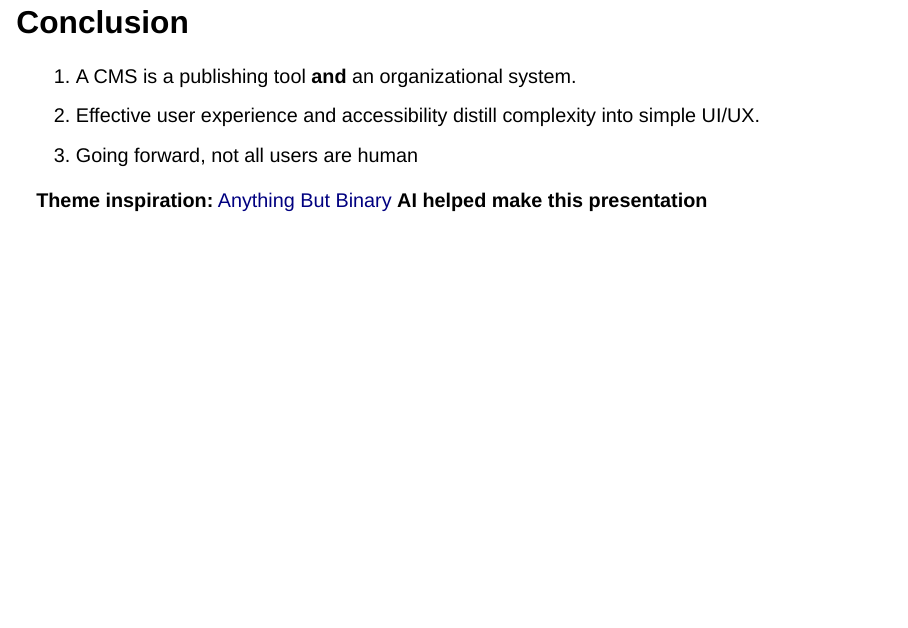
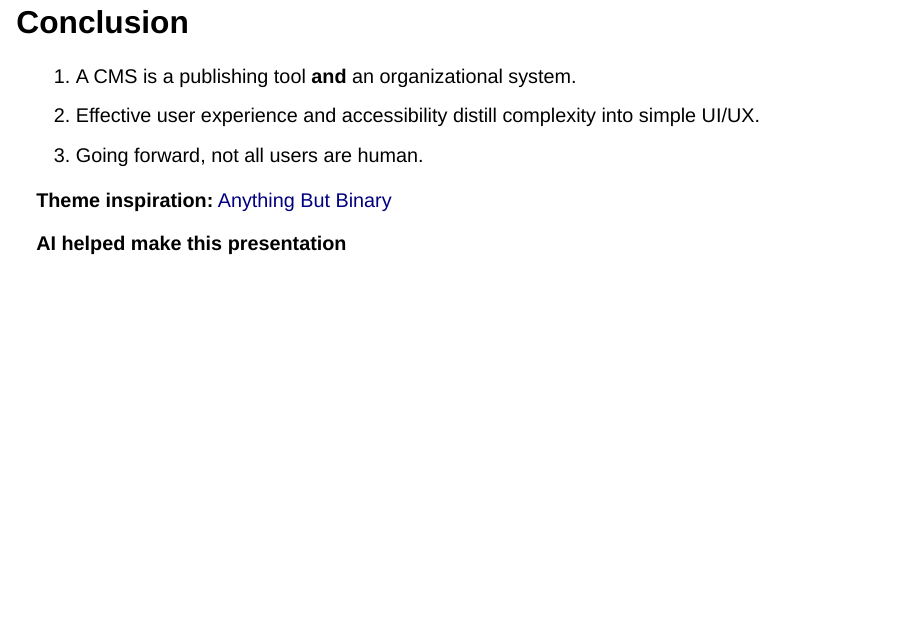
Before and after one commit to lelandsampson/Leland-Sampson-Website, a Quarto document (usc/usc.qmd): page 19 of 19. Rendered offline with R 4.5, knitr and Pandoc in place of Quarto, with nearby package versions; drawn as Slidy slides in place of the format the file asks for.

Commit message:
usc tweak

```diff
--- a/usc/usc.qmd
+++ b/usc/usc.qmd
@@ -191,7 +191,8 @@ An inclusive website anticipates different abilities, devices, languages, levels
 
 1. A CMS is a publishing tool **and** an organizational system.
 2. Effective user experience and accessibility distill complexity into simple UI/UX.
-3. Going forward, not all users are human
+3. Going forward, not all users are human.
 
 **Theme inspiration:** [Anything But Binary](https://anythingbutbinary.com/)
+
 **AI helped make this presentation**
```
Also changed, not shown: usc/usc.html.
